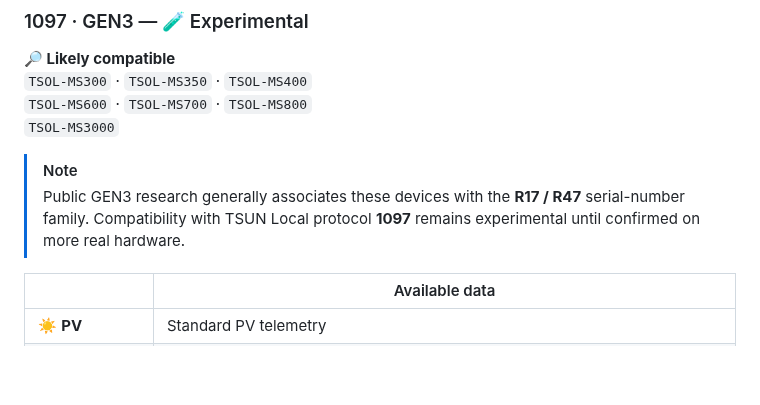
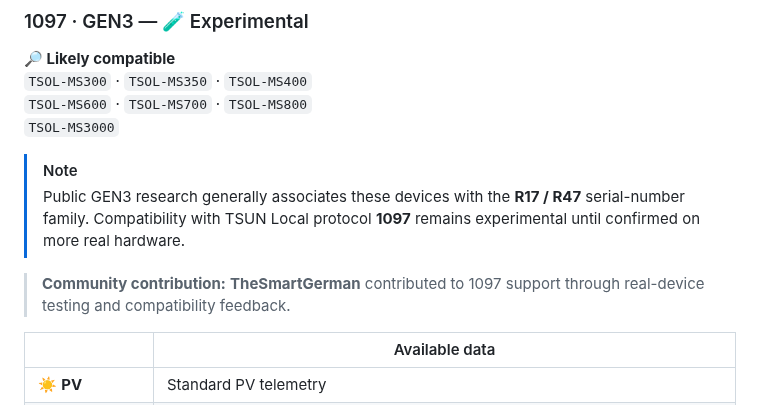
Before and after one commit to jptstar/tsun-local, a Markdown page: README.md, the part around the change. GitHub-like rendering; blank space fills up the shorter version.

Commit message:
Credit TheSmartGerman for 1097 testing

```diff
--- a/README.md
+++ b/README.md
@@ -116,6 +116,8 @@ Corresponding `-D` variants may also be compatible where applicable.
 
 > [!NOTE]
 > Public GEN3 research generally associates these devices with the **R17 / R47** serial-number family. Compatibility with TSUN Local protocol **1097** remains experimental until confirmed on more real hardware.
+
+> **Community contribution:** **TheSmartGerman** contributed to 1097 support through real-device testing and compatibility feedback.
 
 | | Available data |
 |---|---|
```
